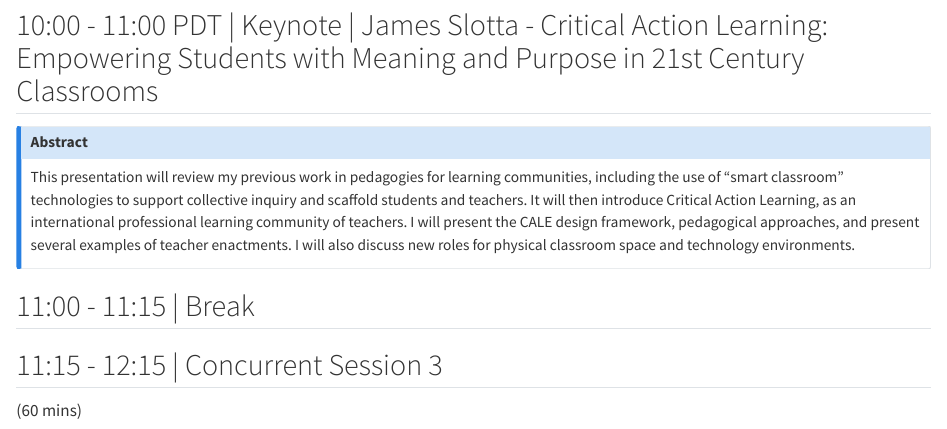
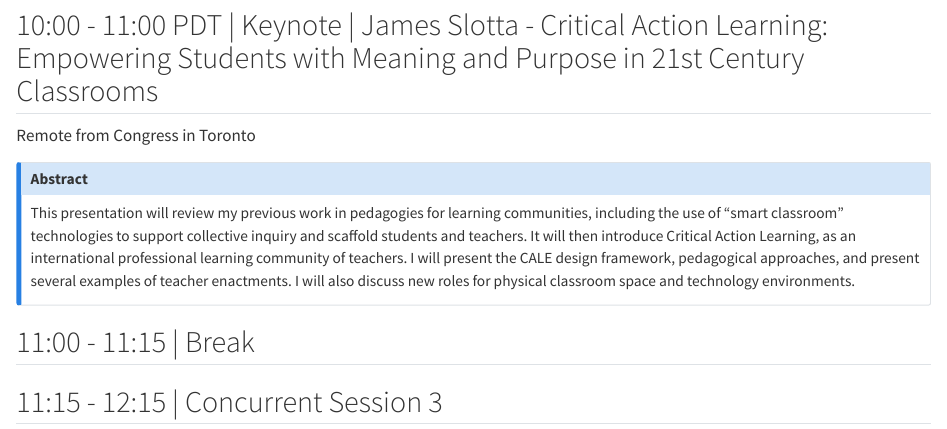
Before and after one commit to otessa/2025, a Quarto document (jun03.qmd): the page in a window 1100 px wide, from 220 px down. Rendered offline with R 4.5, knitr and Pandoc in place of Quarto, with nearby package versions.

Commit message:
Update jun03.qmd

```diff
--- a/jun03.qmd
+++ b/jun03.qmd
@@ -43,6 +43,7 @@
 
 
 ## 10:00 - 11:00 PDT | Keynote | James Slotta - Critical Action Learning: Empowering Students with Meaning and Purpose in 21st Century Classrooms
+Remote from Congress in Toronto
 
 ::: {.callout-note collapse="true"}
 ### Abstract
```
